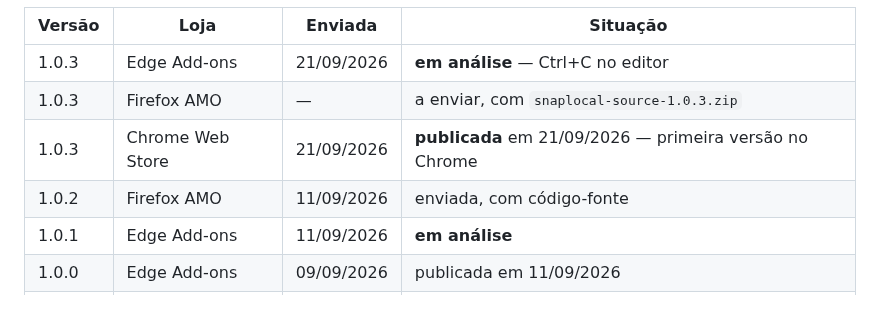
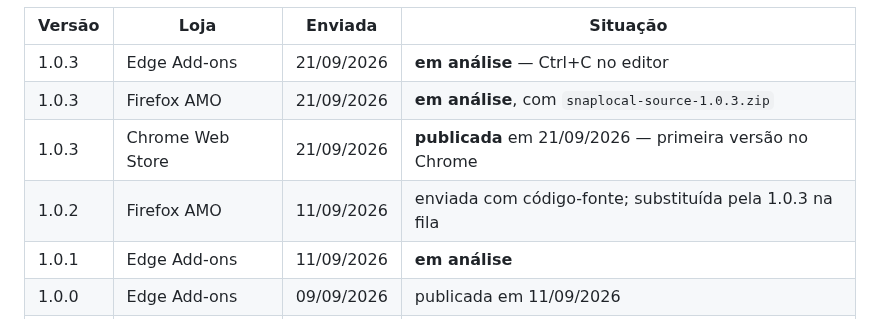
Before and after one commit to Peiterc/snaplocal, a Markdown page: docs/store-listing.md, the part around the change. Rendered like a GitHub page.

Commit message:
Registra a submissao da 1.0.3 a AMO
Co-Authored-By: Claude Opus 5 <noreply@anthropic.com>

```diff
--- a/docs/store-listing.md
+++ b/docs/store-listing.md
@@ -354,9 +354,9 @@ URL pública no Chrome:
 | Versão | Loja | Enviada | Situação |
 |---|---|---|---|
 | 1.0.3 | Edge Add-ons | 21/09/2026 | **em análise** — Ctrl+C no editor |
-| 1.0.3 | Firefox AMO | — | a enviar, com `snaplocal-source-1.0.3.zip` |
+| 1.0.3 | Firefox AMO | 21/09/2026 | **em análise**, com `snaplocal-source-1.0.3.zip` |
 | 1.0.3 | Chrome Web Store | 21/09/2026 | **publicada** em 21/09/2026 — primeira versão no Chrome |
-| 1.0.2 | Firefox AMO | 11/09/2026 | enviada, com código-fonte |
+| 1.0.2 | Firefox AMO | 11/09/2026 | enviada com código-fonte; substituída pela 1.0.3 na fila |
 | 1.0.1 | Edge Add-ons | 11/09/2026 | **em análise** |
 | 1.0.0 | Edge Add-ons | 09/09/2026 | publicada em 11/09/2026 |
 | 1.0.2 | Chrome Web Store | — | só carregada no rascunho; nunca publicada |
```
